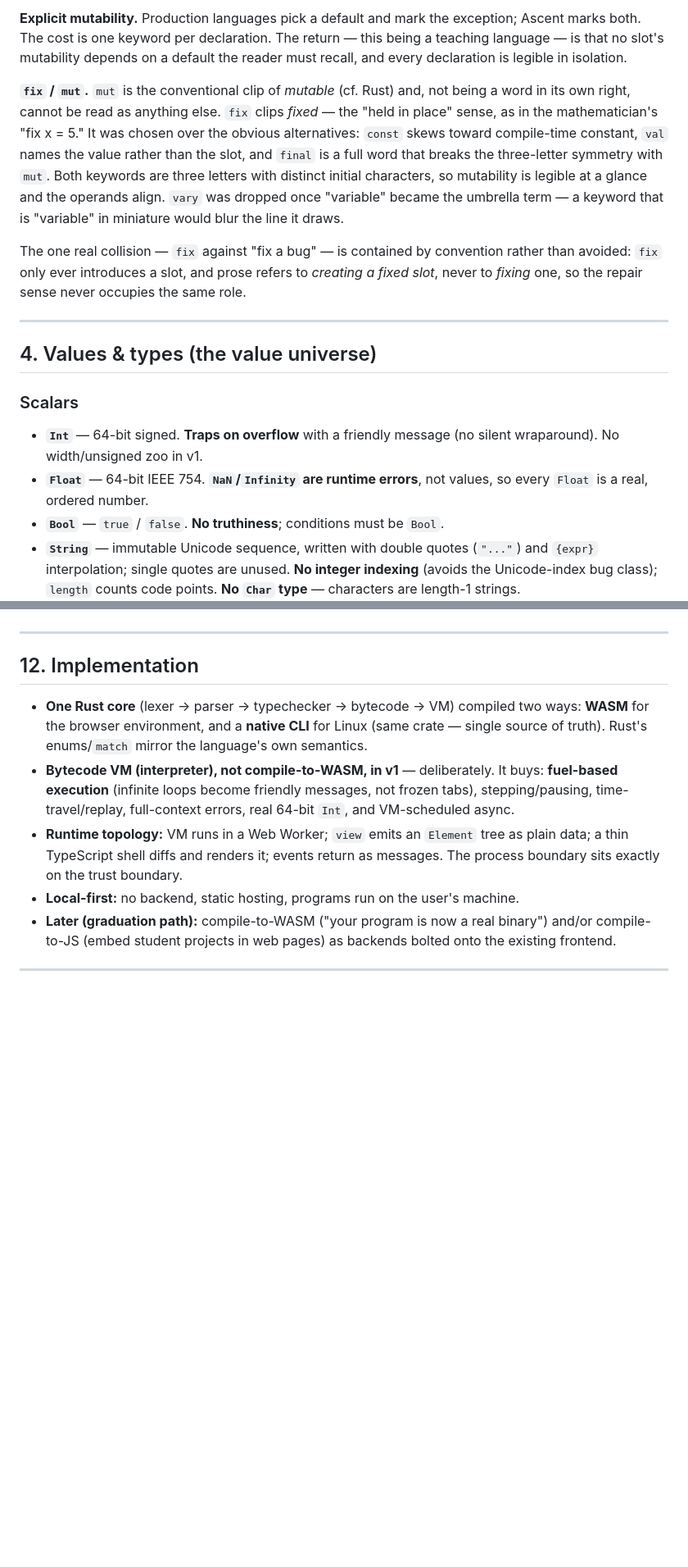
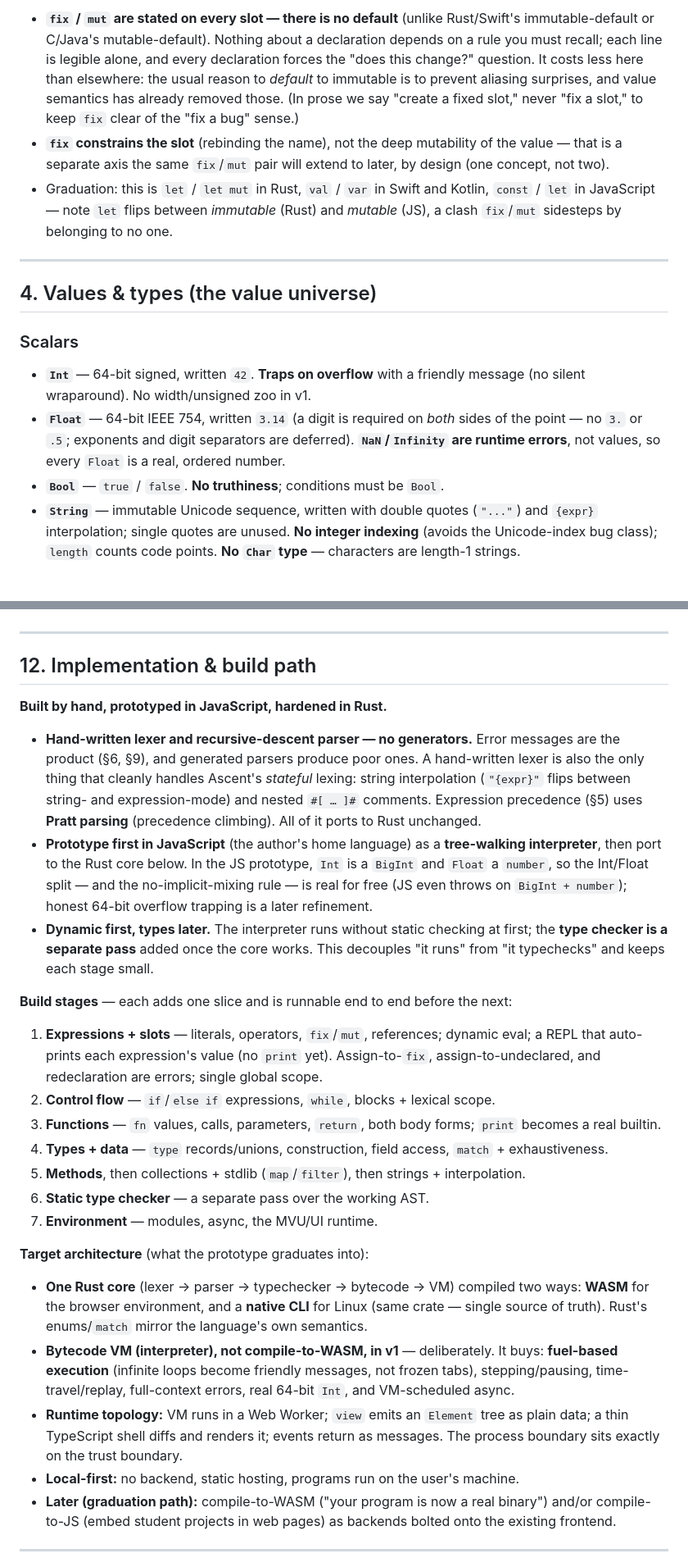
Before and after one commit to ascent-academy/ascent-lang, a Markdown page: README.md, 2 parts joined by grey strips. Shown at 82% size. Rendered like a GitHub page; blank space fills up the shorter version.

```diff
--- a/README.md
+++ b/README.md
@@ -81,30 +46,14 @@ reference-flavored "binding" tend to collapse.
-**Explicit mutability.** Production languages pick a default and mark the
-exception; Ascent marks both. The cost is one keyword per declaration. The
-return — this being a teaching language — is that no slot's mutability depends on
-a default the reader must recall, and every declaration is legible in isolation.
-
-**`fix` / `mut`.** `mut` is the conventional clip of *mutable* (cf. Rust) and,
-not being a word in its own right, cannot be read as anything else. `fix` clips
-*fixed* — the "held in place" sense, as in the mathematician's "fix x = 5." It
-was chosen over the obvious alternatives: `const` skews toward compile-time
-constant, `val` names the value rather than the slot, and `final` is a full word
-that breaks the three-letter symmetry with `mut`. Both keywords are three
-letters with distinct initial characters, so mutability is legible at a glance
-and the operands align. `vary` was dropped once "variable" became the umbrella
-term — a keyword that is "variable" in miniature would blur the line it draws.
-
-The one real collision — `fix` against "fix a bug" — is contained by convention
-rather than avoided: `fix` only ever introduces a slot, and prose refers to
-*creating a fixed slot*, never to *fixing* one, so the repair sense never
-occupies the same role.
+- **`fix` / `mut` are stated on every slot — there is no default** (unlike Rust/Swift's immutable-default or C/Java's mutable-default). Nothing about a declaration depends on a rule you must recall; each line is legible alone, and every declaration forces the "does this change?" question. It costs less here than elsewhere: the usual reason to *default* to immutable is to prevent aliasing surprises, and value semantics has already removed those. (In prose we say "create a fixed slot," never "fix a slot," to keep `fix` clear of the "fix a bug" sense.)
+- **`fix` constrains the slot** (rebinding the name), not the deep mutability of the value — that is a separate axis the same `fix`/`mut` pair will extend to later, by design (one concept, not two).
+- Graduation: this is `let` / `let mut` in Rust, `val` / `var` in Swift and Kotlin, `const` / `let` in JavaScript — note `let` flips between *immutable* (Rust) and *mutable* (JS), a clash `fix`/`mut` sidesteps by belonging to no one.
 
 ---
 
 ## 4. Values & types (the value universe)
 
 ### Scalars
-- **`Int`** — 64-bit signed. **Traps on overflow** with a friendly message (no silent wraparound). No width/unsigned zoo in v1.
-- **`Float`** — 64-bit IEEE 754. **`NaN`/`Infinity` are runtime errors**, not values, so every `Float` is a real, ordered number.
+- **`Int`** — 64-bit signed, written `42`. **Traps on overflow** with a friendly message (no silent wraparound). No width/unsigned zoo in v1.
+- **`Float`** — 64-bit IEEE 754, written `3.14` (a digit is required on *both* sides of the point — no `3.` or `.5`; exponents and digit separators are deferred). **`NaN`/`Infinity` are runtime errors**, not values, so every `Float` is a real, ordered number.
 - **`Bool`** — `true` / `false`. **No truthiness**; conditions must be `Bool`.
 - **`String`** — immutable Unicode sequence, written with double quotes (`"..."`) and `{expr}` interpolation; single quotes are unused. **No integer indexing** (avoids the Unicode-index bug class); `length` counts code points. **No `Char` type** — characters are length-1 strings.
 
@@ -262,7 +212,25 @@ A browser-based **canvas**. You open a code panel to write a program; a program
 
 ---
 
-## 12. Implementation
+## 12. Implementation & build path
+
+**Built by hand, prototyped in JavaScript, hardened in Rust.**
+
+- **Hand-written lexer and recursive-descent parser — no generators.** Error messages are the product (§6, §9), and generated parsers produce poor ones. A hand-written lexer is also the only thing that cleanly handles Ascent's *stateful* lexing: string interpolation (`"{expr}"` flips between string- and expression-mode) and nested `#[ … ]#` comments. Expression precedence (§5) uses **Pratt parsing** (precedence climbing). All of it ports to Rust unchanged.
+- **Prototype first in JavaScript** (the author's home language) as a **tree-walking interpreter**, then port to the Rust core below. In the JS prototype, `Int` is a `BigInt` and `Float` a `number`, so the Int/Float split — and the no-implicit-mixing rule — is real for free (JS even throws on `BigInt + number`); honest 64-bit overflow trapping is a later refinement.
+- **Dynamic first, types later.** The interpreter runs without static checking at first; the **type checker is a separate pass** added once the core works. This decouples "it runs" from "it typechecks" and keeps each stage small.
+
+**Build stages** — each adds one slice and is runnable end to end before the next:
+
+1. **Expressions + slots** — literals, operators, `fix`/`mut`, references; dynamic eval; a REPL that auto-prints each expression's value (no `print` yet). Assign-to-`fix`, assign-to-undeclared, and redeclaration are errors; single global scope.
+2. **Control flow** — `if`/`else if` expressions, `while`, blocks + lexical scope.
+3. **Functions** — `fn` values, calls, parameters, `return`, both body forms; `print` becomes a real builtin.
+4. **Types + data** — `type` records/unions, construction, field access, `match` + exhaustiveness.
+5. **Methods**, then collections + stdlib (`map`/`filter`), then strings + interpolation.
+6. **Static type checker** — a separate pass over the working AST.
+7. **Environment** — modules, async, the MVU/UI runtime.
+
+**Target architecture** (what the prototype graduates into):
 
 - **One Rust core** (lexer → parser → typechecker → bytecode → VM) compiled two ways: **WASM** for the browser environment, and a **native CLI** for Linux (same crate — single source of truth). Rust's enums/`match` mirror the language's own semantics.
 - **Bytecode VM (interpreter), not compile-to-WASM, in v1** — deliberately. It buys: **fuel-based execution** (infinite loops become friendly messages, not frozen tabs), stepping/pausing, time-travel/replay, full-context errors, real 64-bit `Int`, and VM-scheduled async.
```
Also changed, not shown: other parts of README.md (+34 -68 lines).
